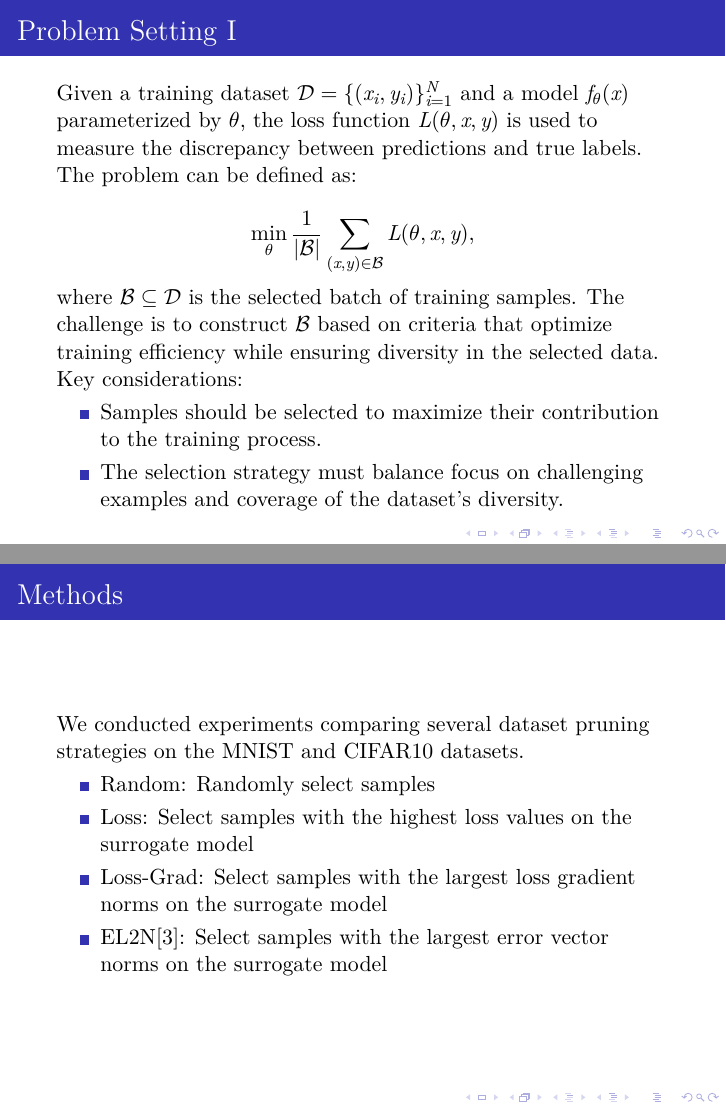
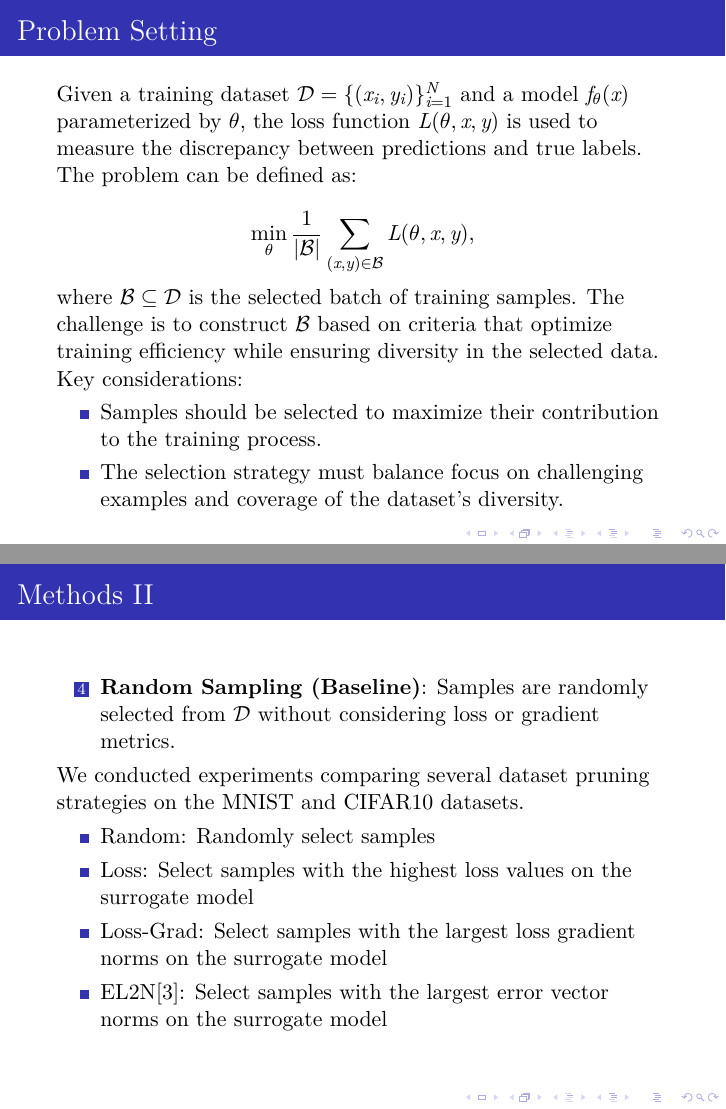
Before and after one commit to rmbugs/dlrl, LaTeX slides (docs/report.tex): pages 4 and 7 of 15 before the commit and pages 4 and 6 of 14 after it, joined at a grey line. Compiled offline with XeLaTeX.

Commit message:
ppt标题修改

```diff
--- a/docs/report.tex
+++ b/docs/report.tex
@@ -94,7 +94,7 @@
 
 % 第二节
 \section{Problem Setting}
-\begin{frame}[allowframebreaks]{Problem Setting}
+\begin{frame}{Problem Setting}
     Given a training dataset $\mathcal{D} = \{(x_i, y_i)\}_{i=1}^N$ and a model $f_\theta(x)$ parameterized by $\theta$, the loss function $L(\theta, x, y)$ is used to measure the discrepancy between predictions and true labels. The problem can be defined as:
 
     \[
@@ -121,9 +121,7 @@
         \[\left\|\frac{\partial L(\theta, x, y)}{\partial x}\right\|.\]
         \item \textbf{Random Sampling (Baseline)}: Samples are randomly selected from $\mathcal{D}$ without considering loss or gradient metrics.
     \end{enumerate}
-\end{frame}
 
-\begin{frame}{Methods}
     We conducted experiments comparing several dataset pruning strategies on the MNIST and CIFAR10 datasets.
     \begin{itemize}
         \item Random: Randomly select samples
```
Also changed, not shown: docs/report.pdf.
